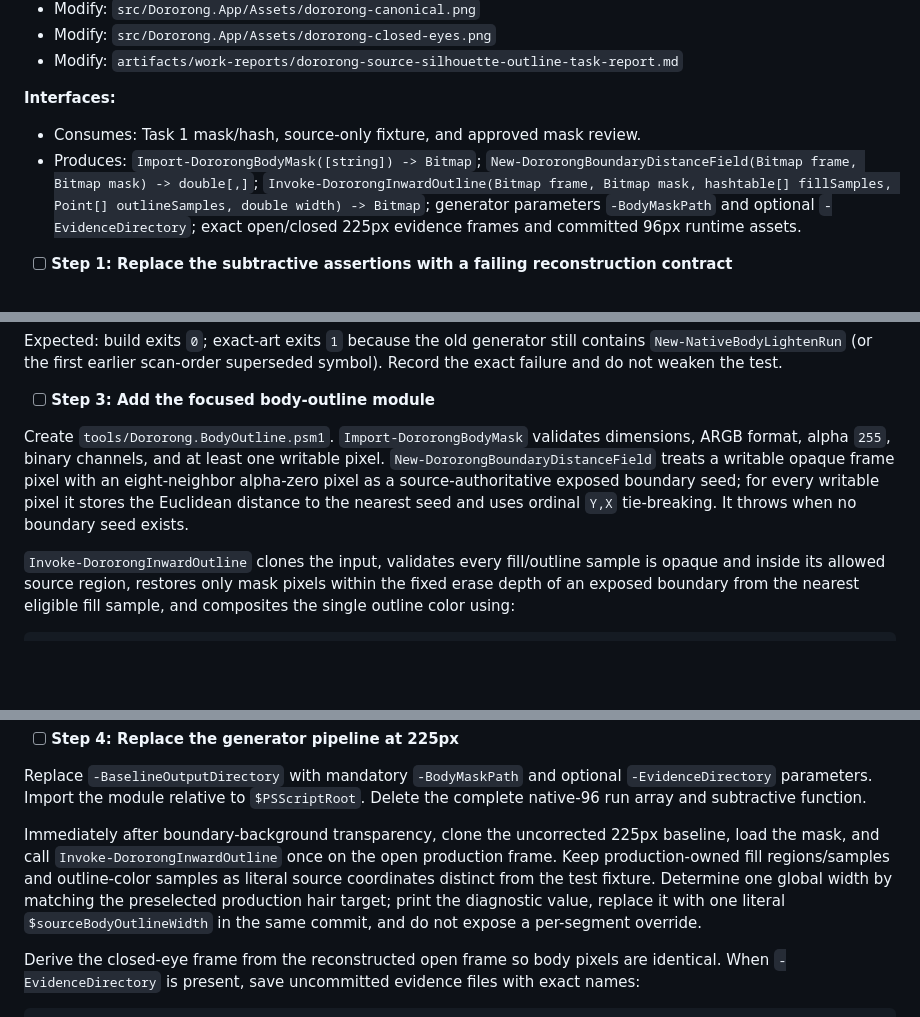
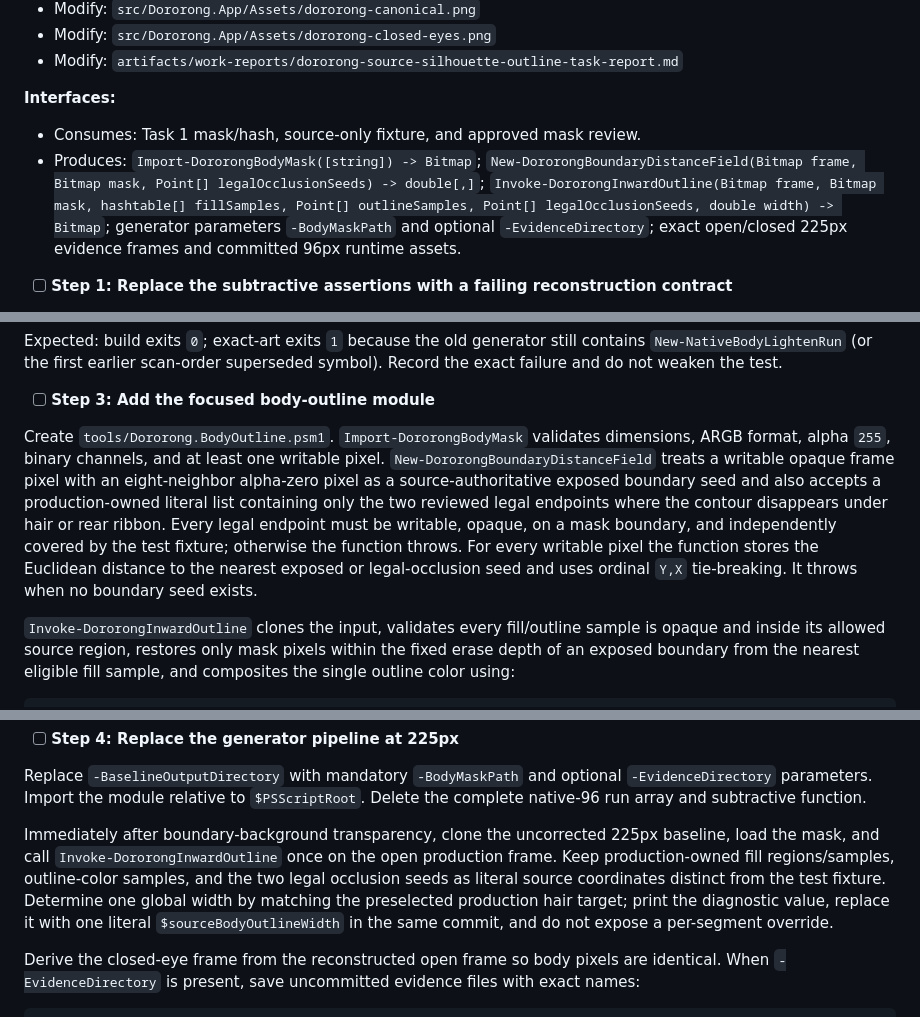
Before and after one commit to JOEWRKS/Doropet, a Markdown page: docs/plans/2026-08-27-dororong-source-silhouette-outline.md, 3 parts joined by grey strips. GitHub-like rendering; blank space fills up the shorter version.

Commit message:
docs: cover body outline occlusion seeds

```diff
--- a/docs/plans/2026-08-27-dororong-source-silhouette-outline.md
+++ b/docs/plans/2026-08-27-dororong-source-silhouette-outline.md
@@ -141,7 +141,7 @@ Expected: only the five listed paths are committed; manual-attempt files remain
 
 **Interfaces:**
 - Consumes: Task 1 mask/hash, source-only fixture, and approved mask review.
-- Produces: `Import-DororongBodyMask([string]) -> Bitmap`; `New-DororongBoundaryDistanceField(Bitmap frame, Bitmap mask) -> double[,]`; `Invoke-DororongInwardOutline(Bitmap frame, Bitmap mask, hashtable[] fillSamples, Point[] outlineSamples, double width) -> Bitmap`; generator parameters `-BodyMaskPath` and optional `-EvidenceDirectory`; exact open/closed 225px evidence frames and committed 96px runtime assets.
+- Produces: `Import-DororongBodyMask([string]) -> Bitmap`; `New-DororongBoundaryDistanceField(Bitmap frame, Bitmap mask, Point[] legalOcclusionSeeds) -> double[,]`; `Invoke-DororongInwardOutline(Bitmap frame, Bitmap mask, hashtable[] fillSamples, Point[] outlineSamples, Point[] legalOcclusionSeeds, double width) -> Bitmap`; generator parameters `-BodyMaskPath` and optional `-EvidenceDirectory`; exact open/closed 225px evidence frames and committed 96px runtime assets.
 
 - [ ] **Step 1: Replace the subtractive assertions with a failing reconstruction contract**
 
@@ -176,7 +176,7 @@ Expected: build exits `0`; exact-art exits `1` because the old generator still c
 
 - [ ] **Step 3: Add the focused body-outline module**
 
-Create `tools/Dororong.BodyOutline.psm1`. `Import-DororongBodyMask` validates dimensions, ARGB format, alpha `255`, binary channels, and at least one writable pixel. `New-DororongBoundaryDistanceField` treats a writable opaque frame pixel with an eight-neighbor alpha-zero pixel as a source-authoritative exposed boundary seed; for every writable pixel it stores the Euclidean distance to the nearest seed and uses ordinal `Y,X` tie-breaking. It throws when no boundary seed exists.
+Create `tools/Dororong.BodyOutline.psm1`. `Import-DororongBodyMask` validates dimensions, ARGB format, alpha `255`, binary channels, and at least one writable pixel. `New-DororongBoundaryDistanceField` treats a writable opaque frame pixel with an eight-neighbor alpha-zero pixel as a source-authoritative exposed boundary seed and also accepts a production-owned literal list containing only the two reviewed legal endpoints where the contour disappears under hair or rear ribbon. Every legal endpoint must be writable, opaque, on a mask boundary, and independently covered by the test fixture; otherwise the function throws. For every writable pixel the function stores the Euclidean distance to the nearest exposed or legal-occlusion seed and uses ordinal `Y,X` tie-breaking. It throws when no boundary seed exists.
 
 `Invoke-DororongInwardOutline` clones the input, validates every fill/outline sample is opaque and inside its allowed source region, restores only mask pixels within the fixed erase depth of an exposed boundary from the nearest eligible fill sample, and composites the single outline color using:
 
@@ -194,7 +194,7 @@ The outline color is the component-wise median of production-owned clean hair sa
 
 Replace `-BaselineOutputDirectory` with mandatory `-BodyMaskPath` and optional `-EvidenceDirectory` parameters. Import the module relative to `$PSScriptRoot`. Delete the complete native-96 run array and subtractive function.
 
-Immediately after boundary-background transparency, clone the uncorrected 225px baseline, load the mask, and call `Invoke-DororongInwardOutline` once on the open production frame. Keep production-owned fill regions/samples and outline-color samples as literal source coordinates distinct from the test fixture. Determine one global width by matching the preselected production hair target; print the diagnostic value, replace it with one literal `$sourceBodyOutlineWidth` in the same commit, and do not expose a per-segment override.
+Immediately after boundary-background transparency, clone the uncorrected 225px baseline, load the mask, and call `Invoke-DororongInwardOutline` once on the open production frame. Keep production-owned fill regions/samples, outline-color samples, and the two legal occlusion seeds as literal source coordinates distinct from the test fixture. Determine one global width by matching the preselected production hair target; print the diagnostic value, replace it with one literal `$sourceBodyOutlineWidth` in the same commit, and do not expose a per-segment override.
 
 Derive the closed-eye frame from the reconstructed open frame so body pixels are identical. When `-EvidenceDirectory` is present, save uncommitted evidence files with exact names:
 
```
